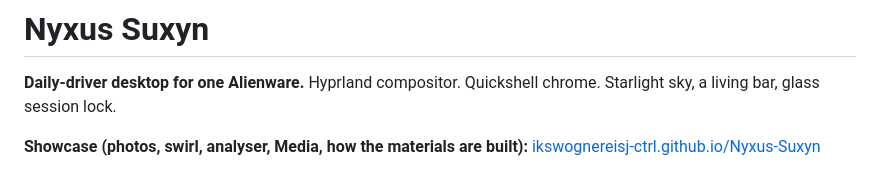
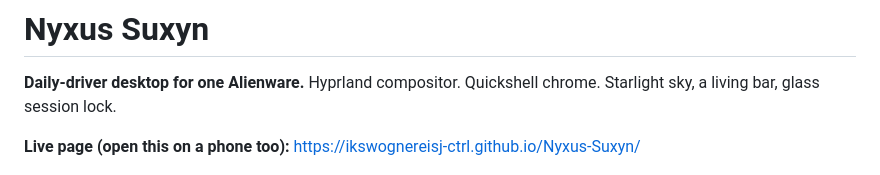
Before and after one commit to ikswognereisj-ctrl/Nyxus-Suxyn, a Markdown page: README.md, the part around the change. GitHub-like rendering.

```diff
--- a/README.md
+++ b/README.md
@@ -2,7 +2,7 @@
 
 **Daily-driver desktop for one Alienware.** Hyprland compositor. Quickshell chrome. Starlight sky, a living bar, glass session lock.
 
-**Showcase (photos, swirl, analyser, Media, how the materials are built):** [ikswognereisj-ctrl.github.io/Nyxus-Suxyn](https://ikswognereisj-ctrl.github.io/Nyxus-Suxyn/)
+**Live page (open this on a phone too):** https://ikswognereisj-ctrl.github.io/Nyxus-Suxyn/
 
 [![Horizon desktop](docs/assets/desktop.jpg)](https://ikswognereisj-ctrl.github.io/Nyxus-Suxyn/)
 
```
Also changed, not shown: docs/assets/bar.jpg, docs/assets/login.jpg (added), docs/assets/visualizer-live.jpg, docs/assets/visualizer.jpg, 3 other files.
